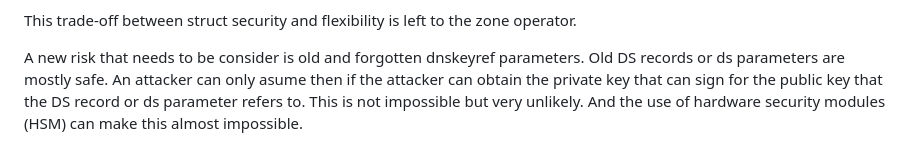
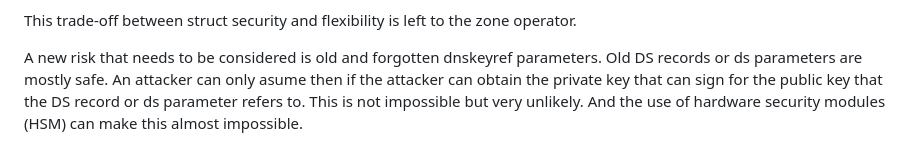
Before and after one commit to NLnetLabs/incremental-dnssec, a Markdown page: draft-homburg-deleg-incremental-dnssec.md, the part around the change. Drawn GitHub-style.

Commit message:
Update draft-homburg-deleg-incremental-dnssec.md
Co-authored-by: Willem Toorop <willem@nlnetlabs.nl>

```diff
--- a/draft-homburg-deleg-incremental-dnssec.md
+++ b/draft-homburg-deleg-incremental-dnssec.md
@@ -315,7 +315,7 @@ This DNS lookup is protected by a traditional DNSSEC chain, but the presence of
 
 This trade-off between struct security and flexibility is left to the zone operator.
 
-A new risk that needs to be consider is old and forgotten dnskeyref parameters.
+A new risk that needs to be considered is old and forgotten dnskeyref parameters.
 Old DS records or ds parameters are mostly safe.
 An attacker can only asume then if the attacker can obtain the private key that can sign for the public key that the DS record or ds parameter refers to.
 This is not impossible but very unlikely.
```
